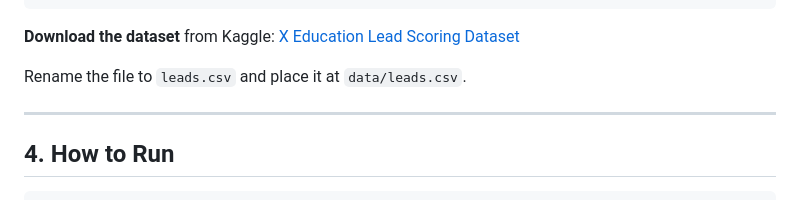
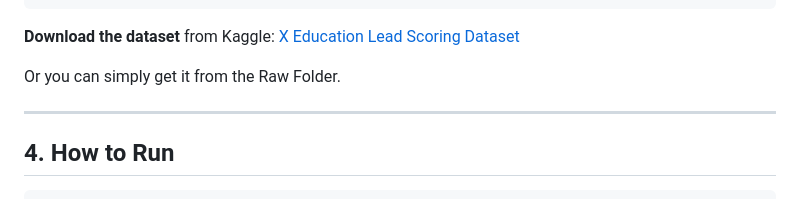
Before and after one commit to AbdullahK29/AI-Lead-Scoring-System, a Markdown page: README.md, the part around the change. Drawn GitHub-style.

Commit message:
Clarify dataset download instructions in README
Updated instructions for obtaining the dataset.

```diff
--- a/README.md
+++ b/README.md
@@ -81,7 +81,7 @@ joblib
 **Download the dataset** from Kaggle:
 [X Education Lead Scoring Dataset](https://www.kaggle.com/datasets/lakshmikalyan/lead-scoring-x-online-education)
 
-Rename the file to `leads.csv` and place it at `data/leads.csv`.
+Or you can simply get it from the Raw Folder.
 
 ---
 
```
